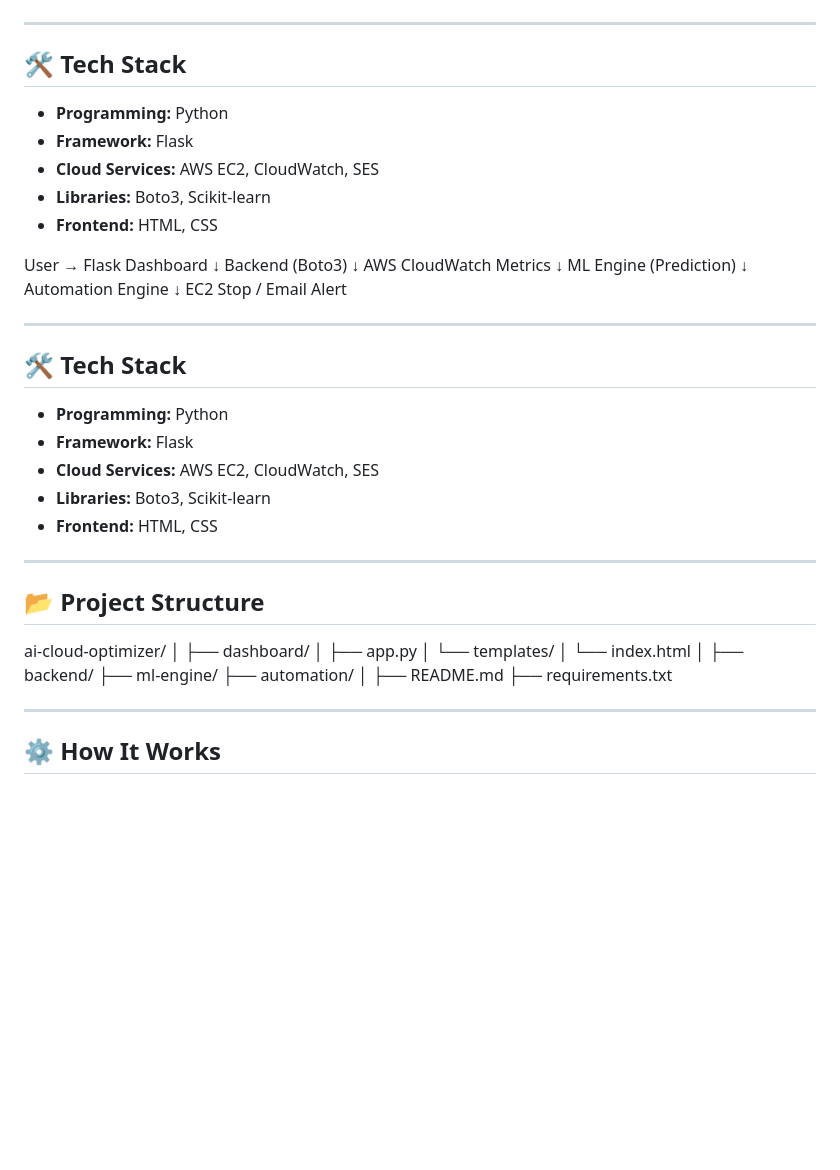
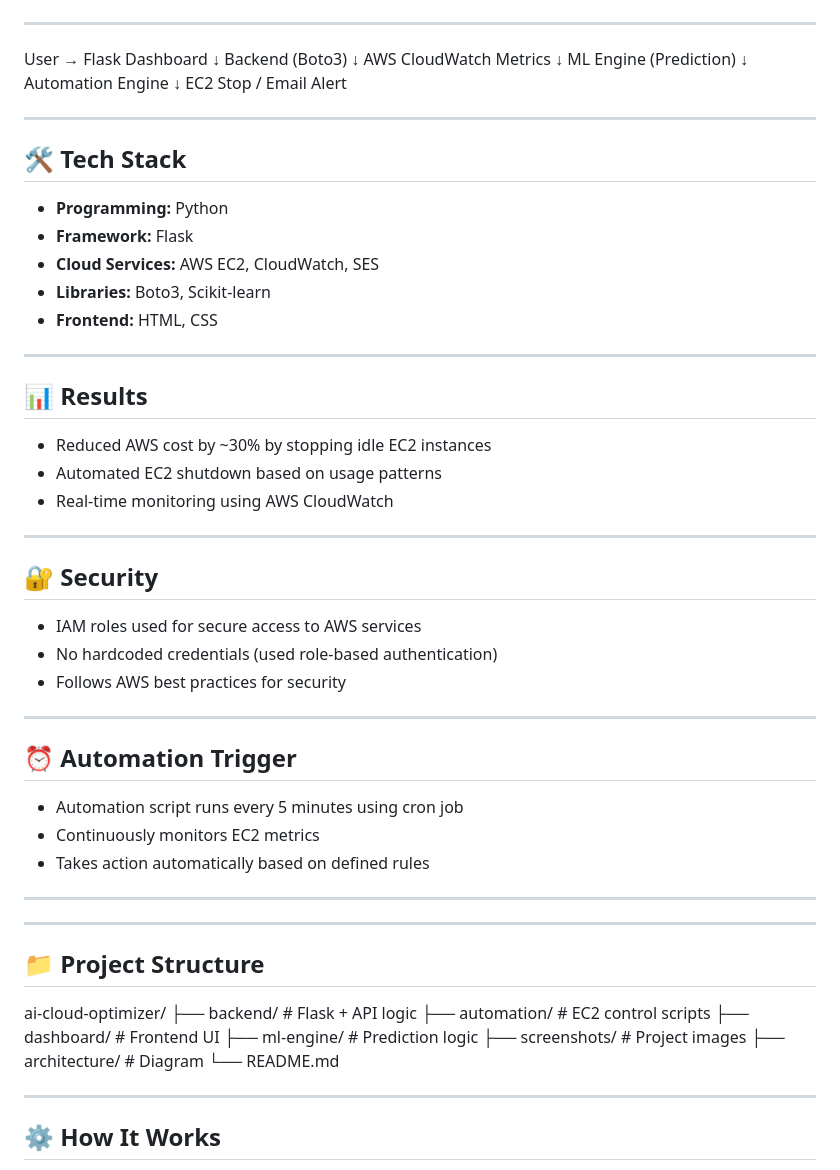
Before and after one commit to Mayank14-03/ai-cloud-optimizer, a Markdown page: README.md, the part around the change. Drawn GitHub-style; blank space fills up the shorter version.

Commit message:
Add results, security, automation and structure

```diff
--- a/README.md
+++ b/README.md
@@ -42,14 +42,6 @@ The goal is to minimize cloud waste and improve cost efficiency.
 
 ---
 
-## 🛠️ Tech Stack
-
-- **Programming:** Python
-- **Framework:** Flask
-- **Cloud Services:** AWS EC2, CloudWatch, SES
-- **Libraries:** Boto3, Scikit-learn
-- **Frontend:** HTML, CSS
-
 
 User → Flask Dashboard
 ↓
@@ -76,24 +68,42 @@ EC2 Stop / Email Alert
 
 ---
 
+## 📊 Results
 
-## 📂 Project Structure
+- Reduced AWS cost by ~30% by stopping idle EC2 instances
+- Automated EC2 shutdown based on usage patterns
+- Real-time monitoring using AWS CloudWatch
+
+---
+
+## 🔐 Security
+
+- IAM roles used for secure access to AWS services
+- No hardcoded credentials (used role-based authentication)
+- Follows AWS best practices for security
+
+---
+
+## ⏰ Automation Trigger
+
+- Automation script runs every 5 minutes using cron job
+- Continuously monitors EC2 metrics
+- Takes action automatically based on defined rules
+
+---
+
+---
+
+## 📁 Project Structure
 
 ai-cloud-optimizer/
-│
-├── dashboard/
-│ ├── app.py
-│ └── templates/
-│ └── index.html
-│
-├── backend/
-├── ml-engine/
-├── automation/
-│
-├── README.md
-├── requirements.txt
-
-
+├── backend/ # Flask + API logic
+├── automation/ # EC2 control scripts
+├── dashboard/ # Frontend UI
+├── ml-engine/ # Prediction logic
+├── screenshots/ # Project images
+├── architecture/ # Diagram
+└── README.md
 
 ---
 
```
